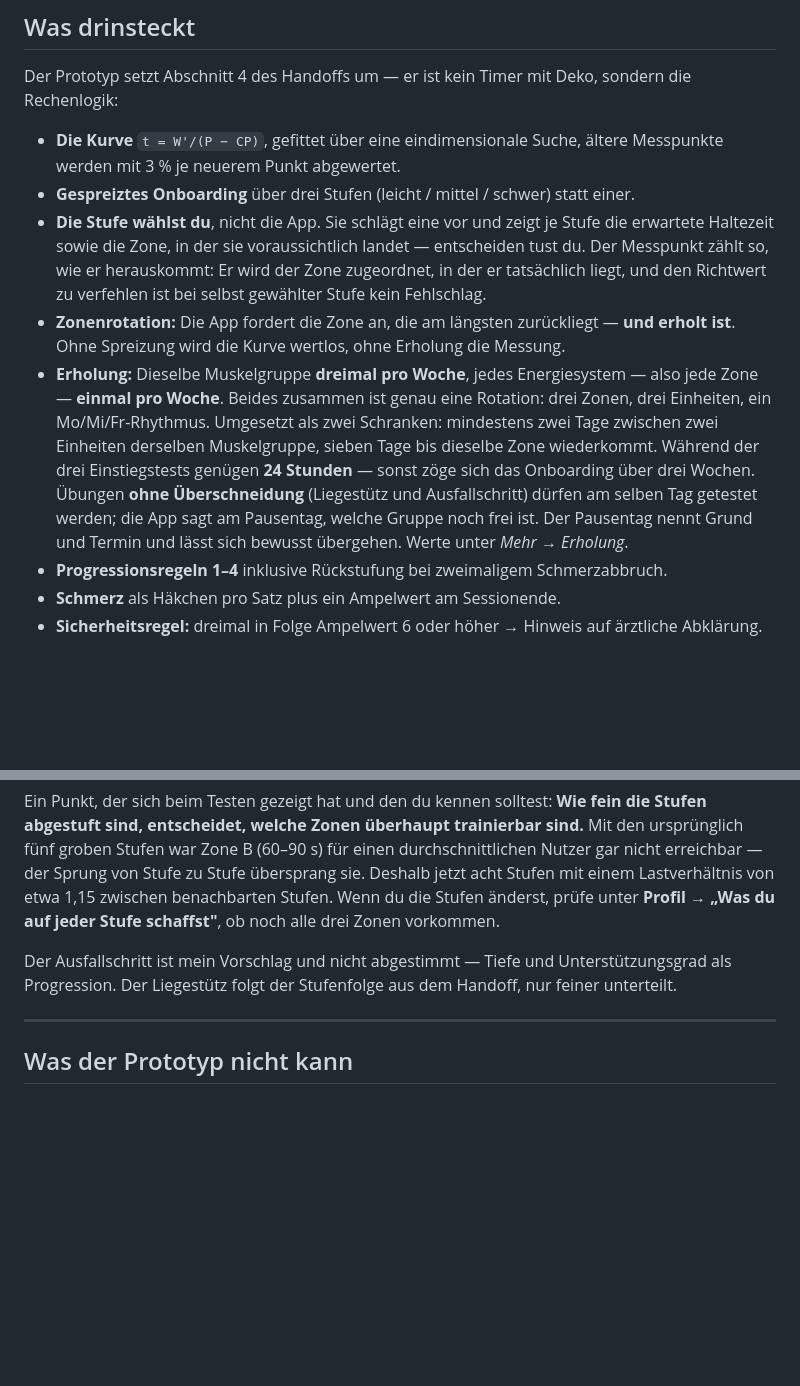
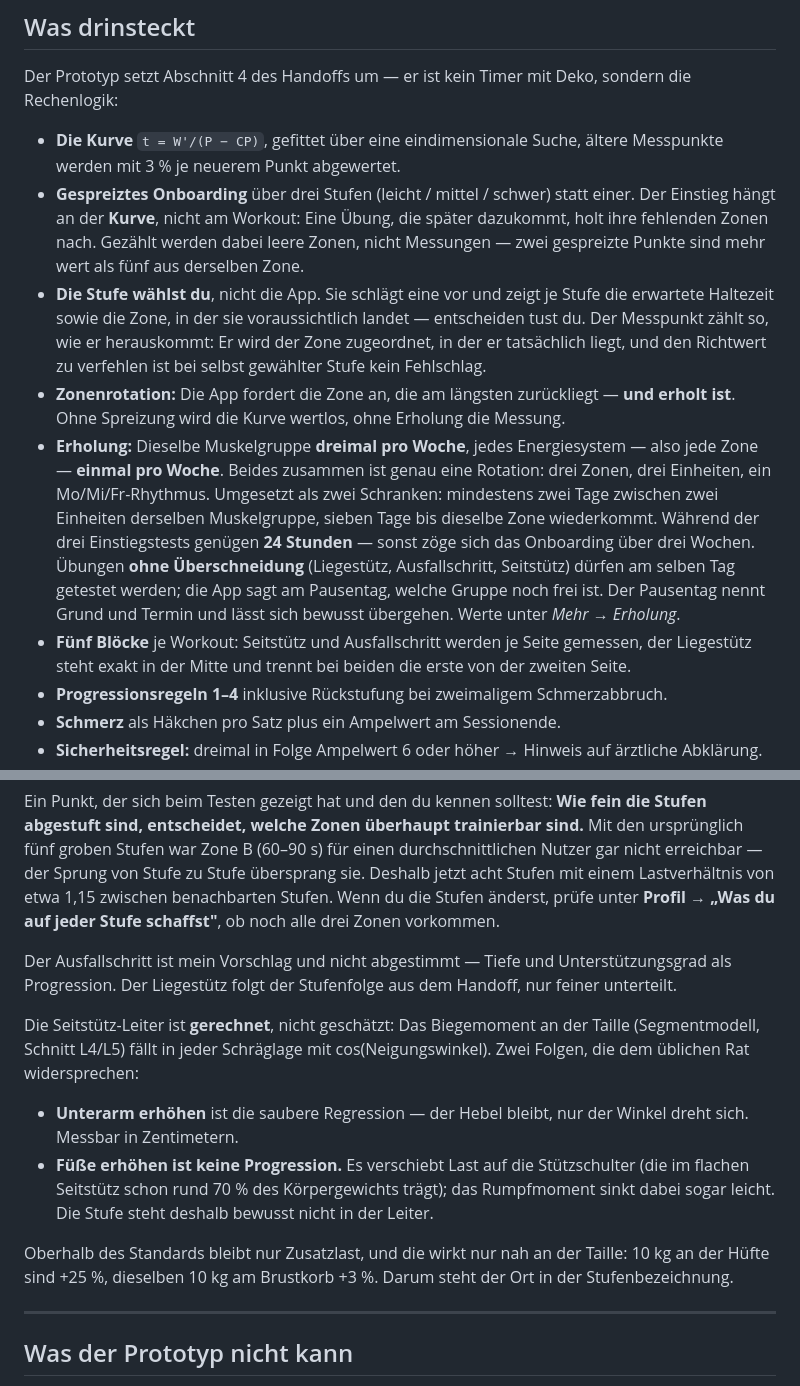
Before and after one commit to lukebrandenburg9-beep/Iso-coach, a Markdown page: README.md, 2 parts joined by grey strips. Drawn GitHub-style; blank space fills up the shorter version.

Commit message:
README: Seitstütz, gerechnete Leiter, fünf Blöcke
Co-Authored-By: Claude Opus 5 <noreply@anthropic.com>

```diff
--- a/README.md
+++ b/README.md
@@ -63,7 +63,10 @@ Rechenlogik:
 
 - **Die Kurve** `t = W'/(P − CP)`, gefittet über eine eindimensionale Suche, ältere Messpunkte
   werden mit 3 % je neuerem Punkt abgewertet.
-- **Gespreiztes Onboarding** über drei Stufen (leicht / mittel / schwer) statt einer.
+- **Gespreiztes Onboarding** über drei Stufen (leicht / mittel / schwer) statt einer. Der
+  Einstieg hängt an der **Kurve**, nicht am Workout: Eine Übung, die später dazukommt, holt ihre
+  fehlenden Zonen nach. Gezählt werden dabei leere Zonen, nicht Messungen — zwei gespreizte
+  Punkte sind mehr wert als fünf aus derselben Zone.
 - **Die Stufe wählst du**, nicht die App. Sie schlägt eine vor und zeigt je Stufe die erwartete
   Haltezeit sowie die Zone, in der sie voraussichtlich landet — entscheiden tust du. Der
   Messpunkt zählt so, wie er herauskommt: Er wird der Zone zugeordnet, in der er tatsächlich
@@ -75,9 +78,11 @@ Rechenlogik:
   Einheiten, ein Mo/Mi/Fr-Rhythmus. Umgesetzt als zwei Schranken: mindestens zwei Tage zwischen
   zwei Einheiten derselben Muskelgruppe, sieben Tage bis dieselbe Zone wiederkommt.
   Während der drei Einstiegstests genügen **24 Stunden** — sonst zöge sich das Onboarding über
-  drei Wochen. Übungen **ohne Überschneidung** (Liegestütz und Ausfallschritt) dürfen am selben
+  drei Wochen. Übungen **ohne Überschneidung** (Liegestütz, Ausfallschritt, Seitstütz) dürfen am selben
   Tag getestet werden; die App sagt am Pausentag, welche Gruppe noch frei ist. Der Pausentag
   nennt Grund und Termin und lässt sich bewusst übergehen. Werte unter *Mehr → Erholung*.
+- **Fünf Blöcke** je Workout: Seitstütz und Ausfallschritt werden je Seite gemessen, der
+  Liegestütz steht exakt in der Mitte und trennt bei beiden die erste von der zweiten Seite.
 - **Progressionsregeln 1–4** inklusive Rückstufung bei zweimaligem Schmerzabbruch.
 - **Schmerz** als Häkchen pro Satz plus ein Ampelwert am Sessionende.
 - **Sicherheitsregel:** dreimal in Folge Ampelwert 6 oder höher → Hinweis auf ärztliche Abklärung.
@@ -106,6 +111,19 @@ prüfe unter **Profil → „Was du auf jeder Stufe schaffst"**, ob noch alle dr
 Der Ausfallschritt ist mein Vorschlag und nicht abgestimmt — Tiefe und Unterstützungsgrad als
 Progression. Der Liegestütz folgt der Stufenfolge aus dem Handoff, nur feiner unterteilt.
 
+Die Seitstütz-Leiter ist **gerechnet**, nicht geschätzt: Das Biegemoment an der Taille
+(Segmentmodell, Schnitt L4/L5) fällt in jeder Schräglage mit cos(Neigungswinkel). Zwei Folgen,
+die dem üblichen Rat widersprechen:
+
+- **Unterarm erhöhen** ist die saubere Regression — der Hebel bleibt, nur der Winkel dreht sich.
+  Messbar in Zentimetern.
+- **Füße erhöhen ist keine Progression.** Es verschiebt Last auf die Stützschulter (die im
+  flachen Seitstütz schon rund 70 % des Körpergewichts trägt); das Rumpfmoment sinkt dabei sogar
+  leicht. Die Stufe steht deshalb bewusst nicht in der Leiter.
+
+Oberhalb des Standards bleibt nur Zusatzlast, und die wirkt nur nah an der Taille: 10 kg an der
+Hüfte sind +25 %, dieselben 10 kg am Brustkorb +3 %. Darum steht der Ort in der Stufenbezeichnung.
+
 ---
 
 ## Was der Prototyp nicht kann
```
